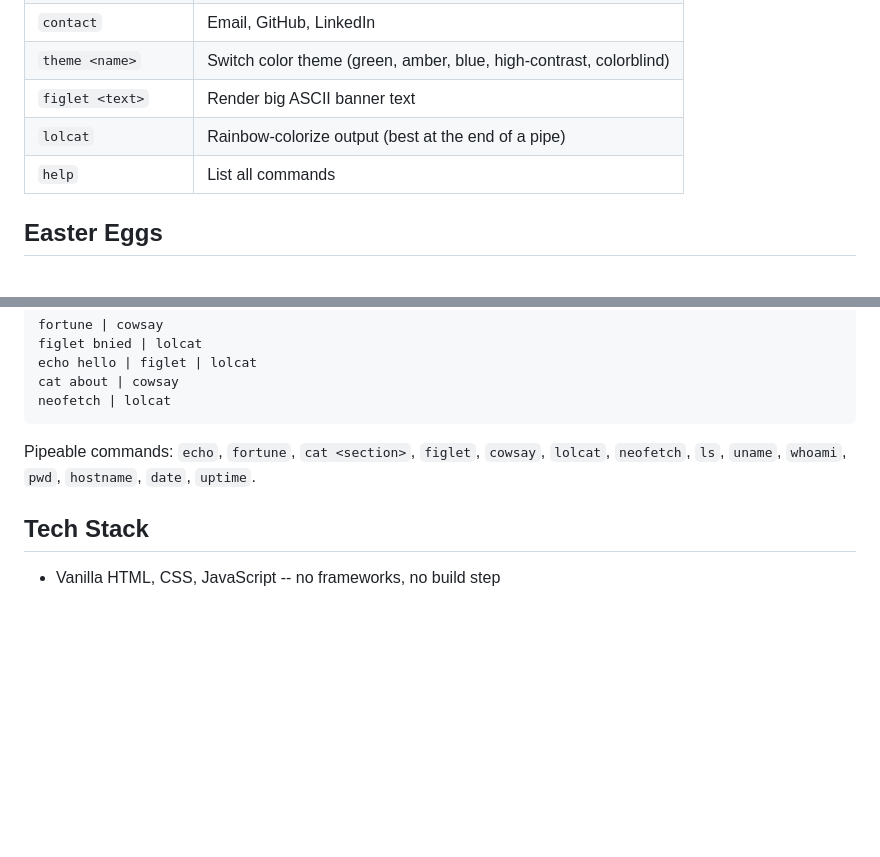
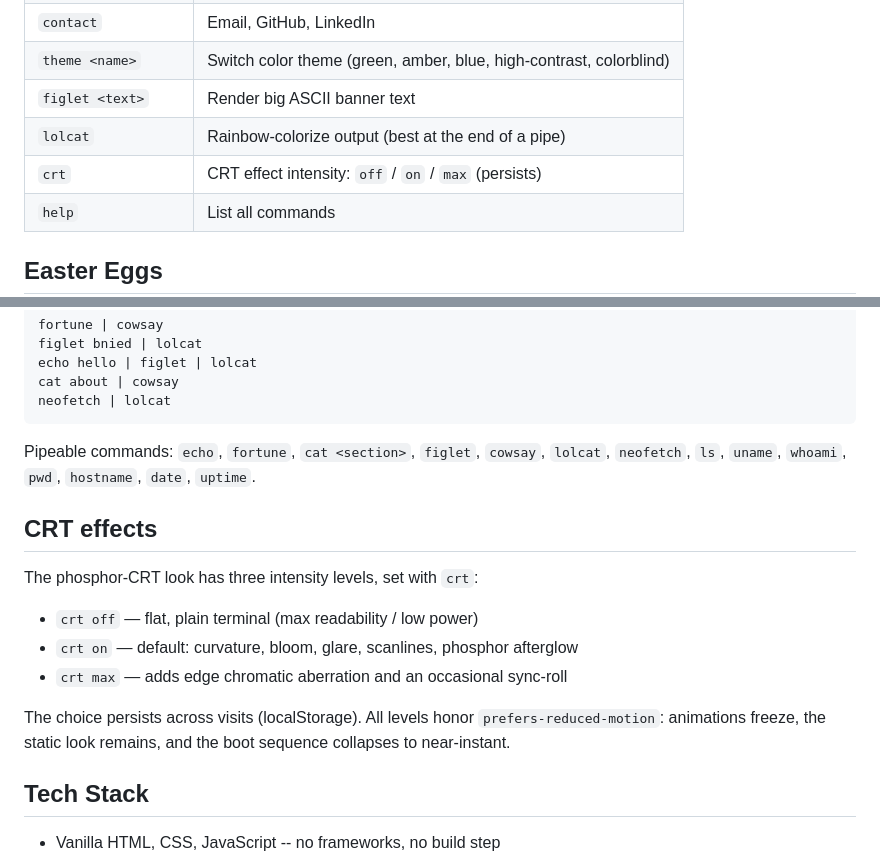
Before and after one commit to bnied/site, a Markdown page: README.md, 2 parts joined by grey strips. Rendered like a GitHub page; blank space fills up the shorter version.

Commit message:
docs: document crt command and CRT effect levels

````diff
--- a/README.md
+++ b/README.md
@@ -16,6 +16,7 @@ Personal website with a CRT terminal aesthetic. Visitors interact via a command
 | `theme <name>` | Switch color theme (green, amber, blue, high-contrast, colorblind) |
 | `figlet <text>` | Render big ASCII banner text |
 | `lolcat` | Rainbow-colorize output (best at the end of a pipe) |
+| `crt` | CRT effect intensity: `off` / `on` / `max` (persists) |
 | `help` | List all commands |
 
 ## Easter Eggs
@@ -35,6 +36,18 @@ neofetch | lolcat
 ```
 
 Pipeable commands: `echo`, `fortune`, `cat <section>`, `figlet`, `cowsay`, `lolcat`, `neofetch`, `ls`, `uname`, `whoami`, `pwd`, `hostname`, `date`, `uptime`.
+
+## CRT effects
+
+The phosphor-CRT look has three intensity levels, set with `crt`:
+
+- `crt off` — flat, plain terminal (max readability / low power)
+- `crt on` — default: curvature, bloom, glare, scanlines, phosphor afterglow
+- `crt max` — adds edge chromatic aberration and an occasional sync-roll
+
+The choice persists across visits (localStorage). All levels honor
+`prefers-reduced-motion`: animations freeze, the static look remains, and the
+boot sequence collapses to near-instant.
 
 ## Tech Stack
 
````
